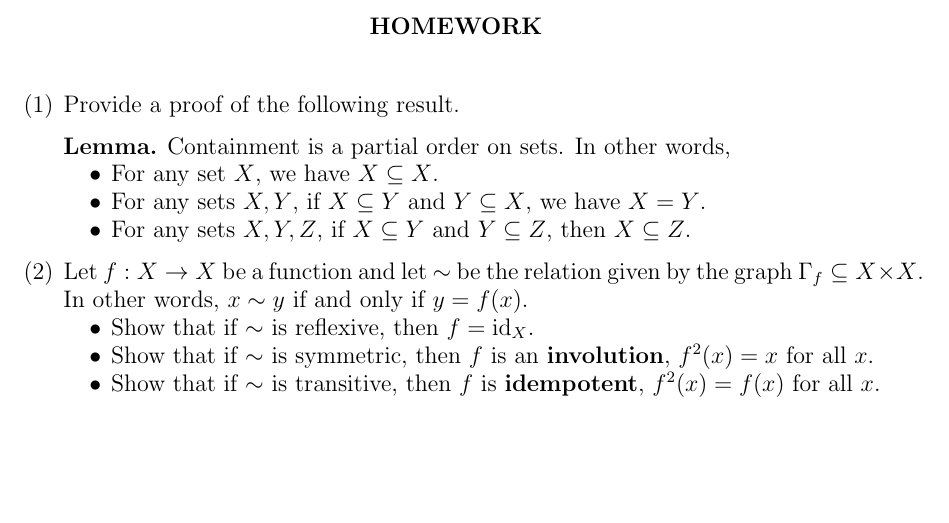
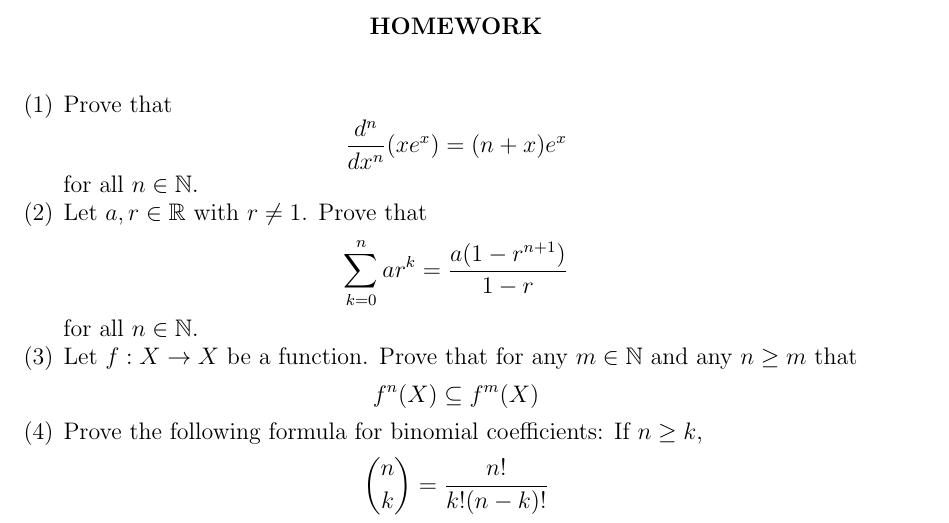
Before and after one commit to UofSC-Fall-2022-Math-300-H01/homework12, a LaTeX paper (main.tex): part of the page, cut so that both start at the same text, the shorter picture padded with empty space. Compiled offline with pdfLaTeX.

Commit message:
finish hw12

```diff
--- a/main.tex
+++ b/main.tex
@@ -34,32 +34,32 @@
 \maketitle
 
 \begin{enumerate}
-	\item Provide a proof of the following result.
-
-	\begin{lemma*}
-		Containment is a partial order on sets. In other words,
-		\begin{itemize}
-			\item For any set $X$, we have $X \subseteq X$.
-			\item For any sets $X, Y$, if $X \subseteq Y$ and
-				$Y \subseteq X$, we have $X = Y$.
-			\item For any sets $X, Y, Z$, if $X \subseteq Y$
-				and $Y \subseteq Z$, then $X \subseteq Z$.
-		\end{itemize}
-	\end{lemma*}
-
-	\item Let $f : X \to X$ be a function and let $\sim$ be the relation
-	given by the graph $\Gamma_f \subseteq X \times X$. In other
-	words, $x \sim y$ if and only if $y = f(x)$.
-	\begin{itemize}
-		\item Show that if $\sim$ is reflexive, then $f = \operatorname{id}_X$.
-		\item Show that if $\sim$ is symmetric, then $f$ is an
-			\textbf{involution}, $f^2(x) = x$ for all $x$.
-		\item Show that if $\sim$ is transitive, then $f$ is \textbf{idempotent},
-			$f^2(x) = f(x)$ for all $x$.
-	\end{itemize}
-
-
-
-
+	\item Prove that
+	\begin{displaymath}
+		\frac{d^n}{dx^n} (xe^x) = (n+x)e^x
+	\end{displaymath}
+		for all $n \in \mathbb{N}$.
+	\item Let $a,r \in \mathbb{R}$ with $r \neq 1$. Prove that
+	\begin{displaymath}
+		\sum_{k=0}^n a r^k = \frac{a(1-r^{n+1})}{1-r}
+	\end{displaymath}
+		for all $n \in \mathbb{N}$.
+	\item Let $f : X \to X$ be a function. Prove
+		that for any $m \in \mathbb{N}$ and any $n \geq m$
+		that
+	\begin{displaymath}
+		f^n(X) \subseteq f^m(X)
+	\end{displaymath}
+	\item Prove the following formula for binomial coefficients:
+		If $n \geq k$,
+	\begin{displaymath}
+		\binom{n}{k} = \frac{n!}{k!(n-k)!}
+	\end{displaymath}
+	% \item Let $m \in \mathbb{N}$. Prove that, for any $n \in
+	% 	\mathbb{N}$, there exists $q,r \in \mathbb{N}$ with
+	% \begin{displaymath}
+	% 	n = qm + r
+	% \end{displaymath}
+	% with $0 \leq r < m$.
 \end{enumerate}
 \end{document}
```
Also changed, not shown: README.md, main.pdf, 8 other files.
